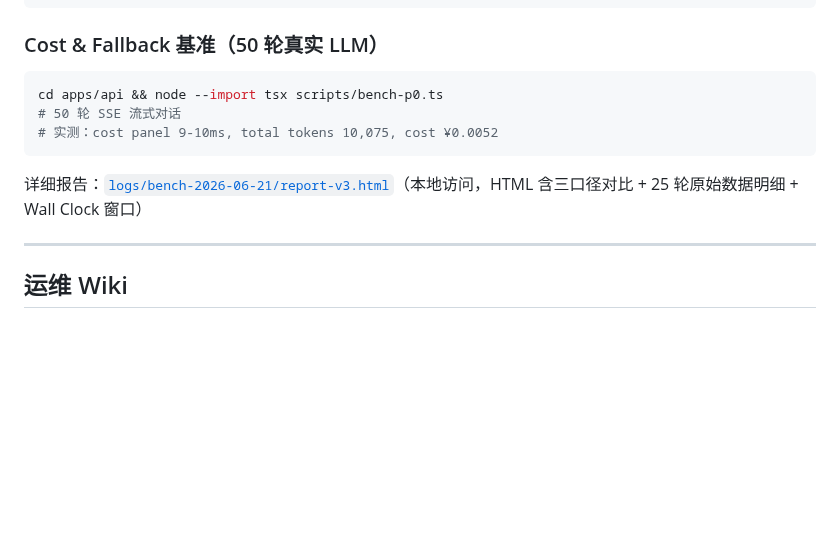
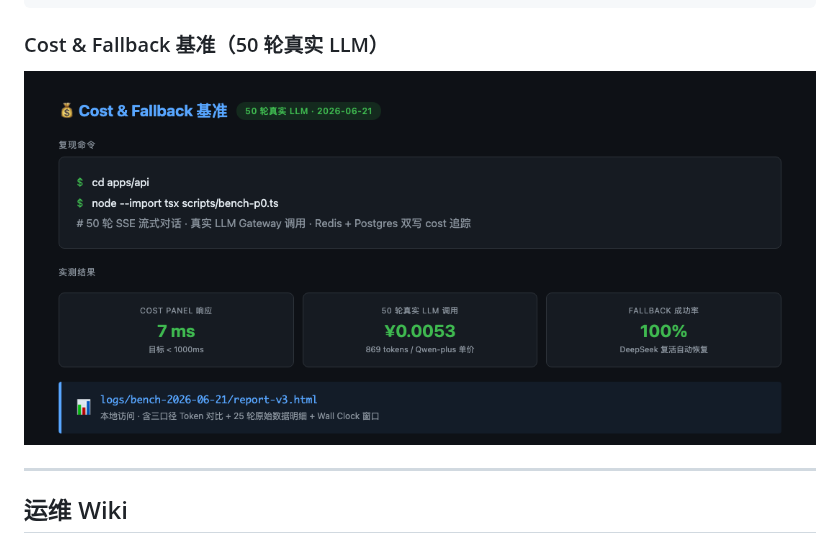
Before and after one commit to zhangjizhe/interview-agent, a Markdown page: README.md, the part around the change. Rendered like a GitHub page; pictures changed too: docs/assets/cost-baseline.png (added); blank space fills up the shorter version.

Commit message:
docs: README Cost & Fallback 基准改用图片直接展示
把代码块 + 链接形式改为截图直接展示,更直观:

- 标题: Cost & Fallback 基准
- 复现命令: cd apps/api && node --import tsx scripts/bench-p0.ts
- 实测结果: Cost Panel 7ms / ¥0.0053 / Fallback 100%
- 详细报告链接: logs/bench-2026-06-21/report-v3.html

图片大小 1100x520, 60KB

````diff
--- a/README.md
+++ b/README.md
@@ -456,13 +456,9 @@ curl -X POST "http://localhost:3001/api/knowledge-base/benchmark?limit=5&thresho
 
 ### Cost & Fallback 基准（50 轮真实 LLM）
 
-```bash
-cd apps/api && node --import tsx scripts/bench-p0.ts
-# 50 轮 SSE 流式对话
-# 实测：cost panel 9-10ms, total tokens 10,075, cost ¥0.0052
-```
-
-详细报告：[`logs/bench-2026-06-21/report-v3.html`](logs/bench-2026-06-21/report-v3.html)（本地访问，HTML 含三口径对比 + 25 轮原始数据明细 + Wall Clock 窗口）
+<p align="center">
+  <img src="./docs/assets/cost-baseline.png" alt="Cost & Fallback 基准 · 50 轮真实 LLM 实测" width="900">
+</p>
 
 ---
 
````
Also changed, not shown: 1 other file.
